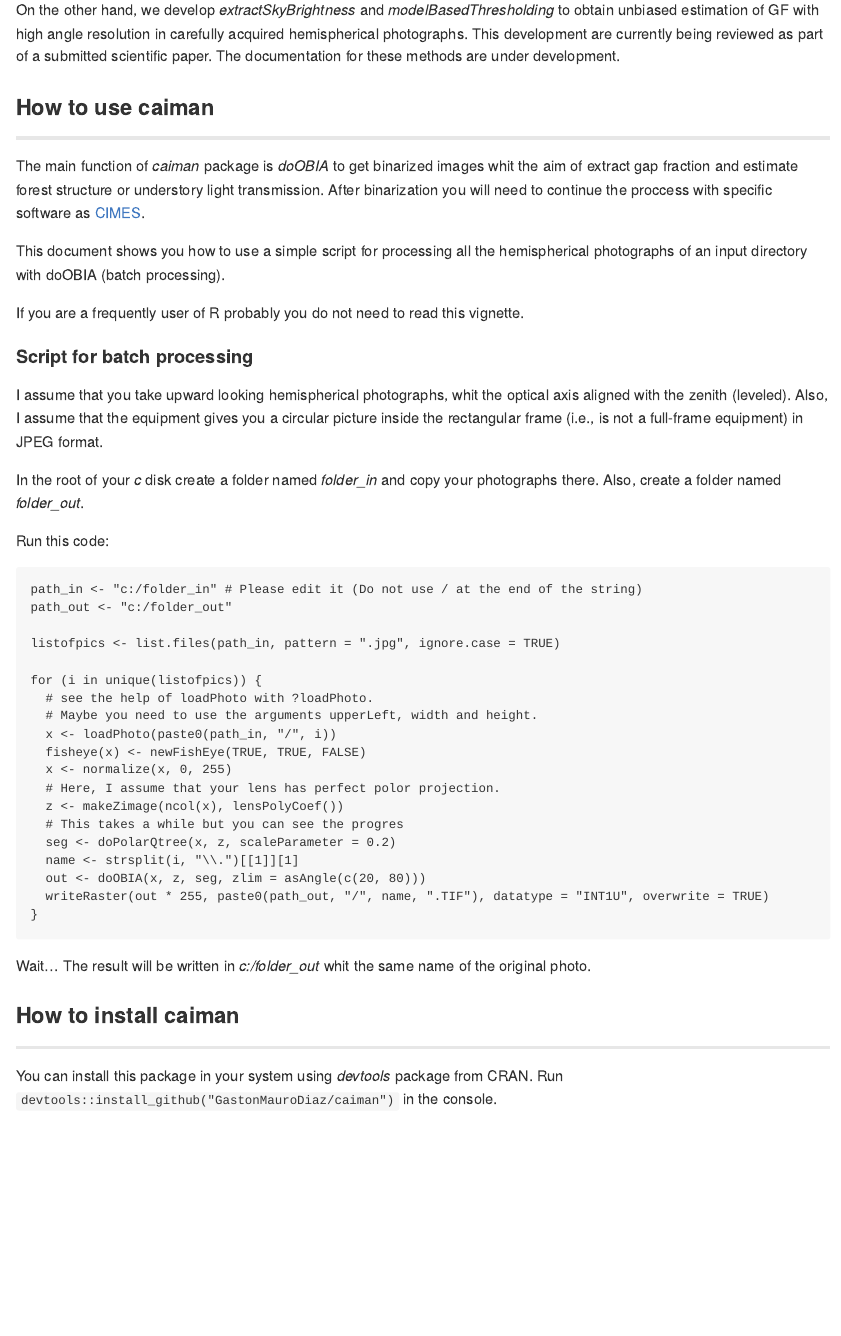
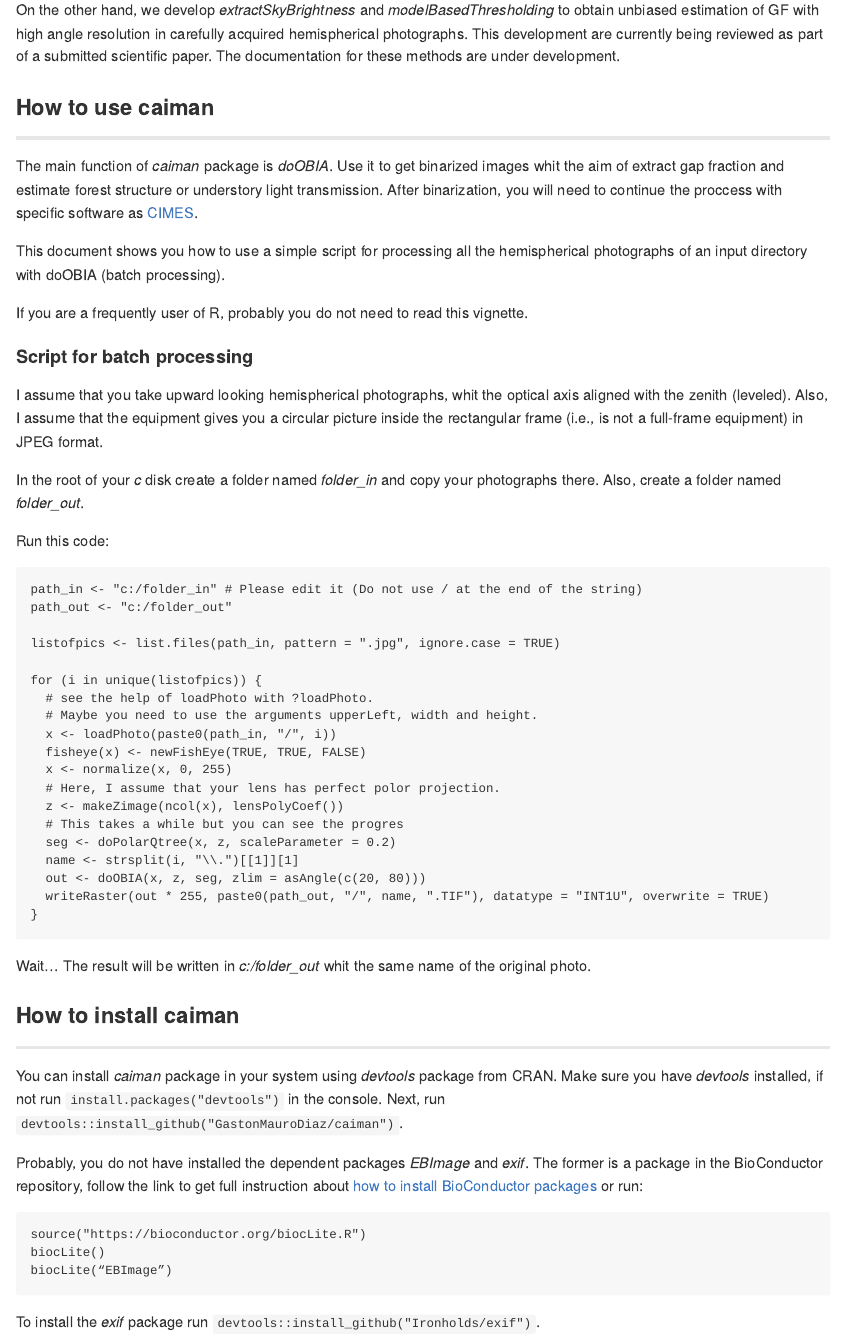
Before and after one commit to GastonMauroDiaz/caiman, an R Markdown document (README.Rmd): the page in a window 1100 px wide, from 450 px down. The pictures show the output file README.md that the author committed with the source, drawn offline in the style of GitHub.

Commit message:
Improve install instructions

````diff
--- a/README.Rmd
+++ b/README.Rmd
@@ -27,11 +27,11 @@ On the other hand, we develop *extractSkyBrightness* and *modelBasedThresholding
 
 ---
 
-The main function of *caiman* package is *doOBIA* to get binarized images whit the aim of extract gap fraction and estimate forest structure or understory light transmission. After binarization you will need to continue the proccess with specific software as [CIMES]( http://jmnw.free.fr/).
+The main function of *caiman* package is *doOBIA*. Use it to get binarized images whit the aim of extract gap fraction and estimate forest structure or understory light transmission. After binarization, you will need to continue the proccess with specific software as [CIMES]( http://jmnw.free.fr/).
 
 This document shows you how to use a simple script for processing all the hemispherical photographs of an input directory with doOBIA (batch processing).
 
-If you are a frequently user of R probably you do not need to read this vignette.
+If you are a frequently user of R, probably you do not need to read this vignette.
 
 #### Script for batch processing
 
@@ -69,4 +69,13 @@ The result will be written in *c:/folder_out* whit the same name of the original
 
 ---
 
-You can install this package in your system using *devtools* package from CRAN. Run  `devtools::install_github("GastonMauroDiaz/caiman")` in the console.
+You can install *caiman* package in your system using *devtools* package from CRAN. Make sure you have *devtools* installed, if not run `install.packages("devtools")` in the console. Next, run `devtools::install_github("GastonMauroDiaz/caiman")`.
+
+Probably, you do not have installed the dependent packages *EBImage* and *exif*. The former is a package in the BioConductor repository, follow the link to get full instruction about [how to install BioConductor packages](https://www.bioconductor.org/install/#install-bioconductor-packages) or run:
+```
+source("https://bioconductor.org/biocLite.R")
+biocLite()
+biocLite(“EBImage”)
+```
+
+To install the *exif* package run `devtools::install_github("Ironholds/exif")`.
````
Also changed, not shown: README.md, README.Rmd (2 more changed lines), 1 other file.
